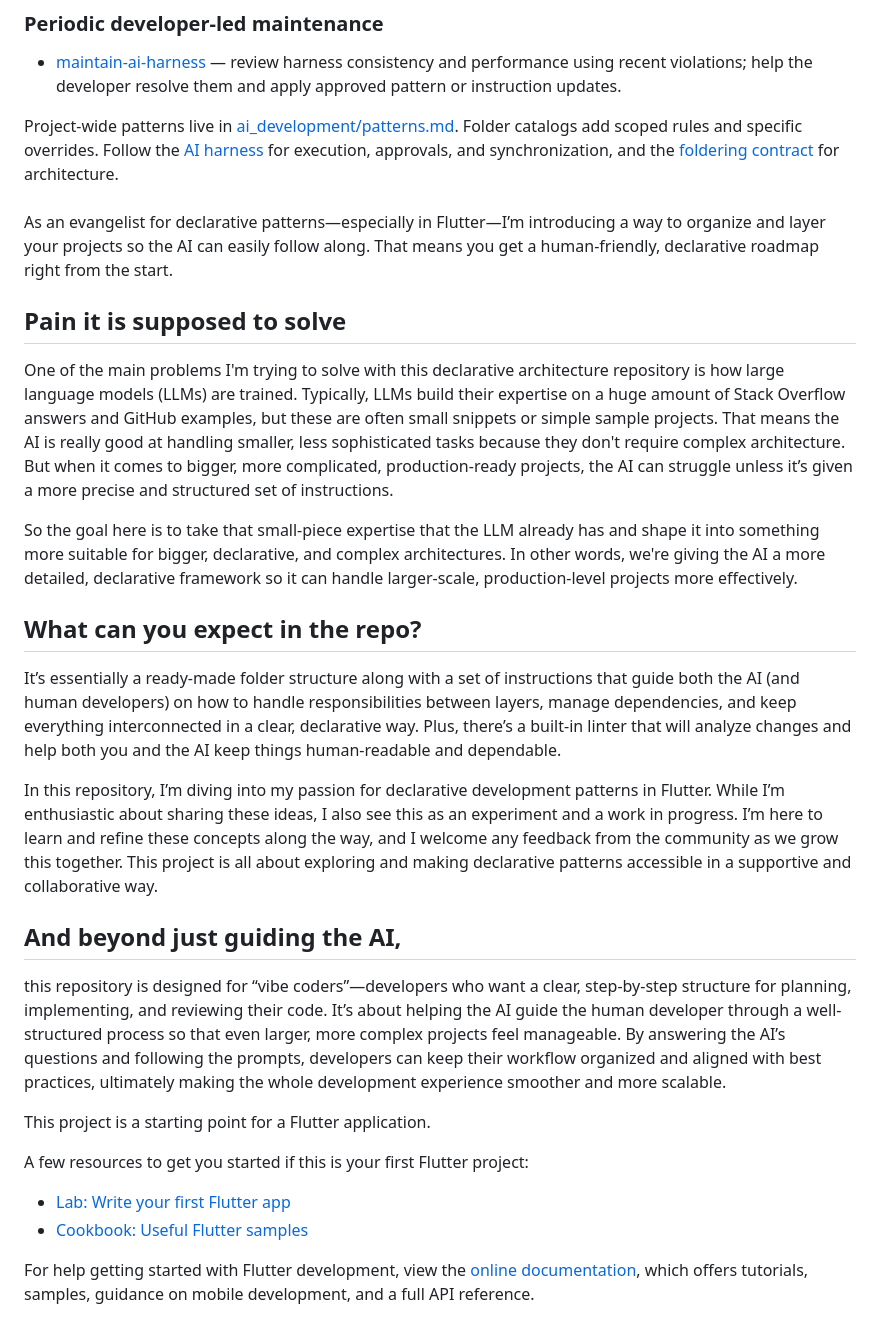
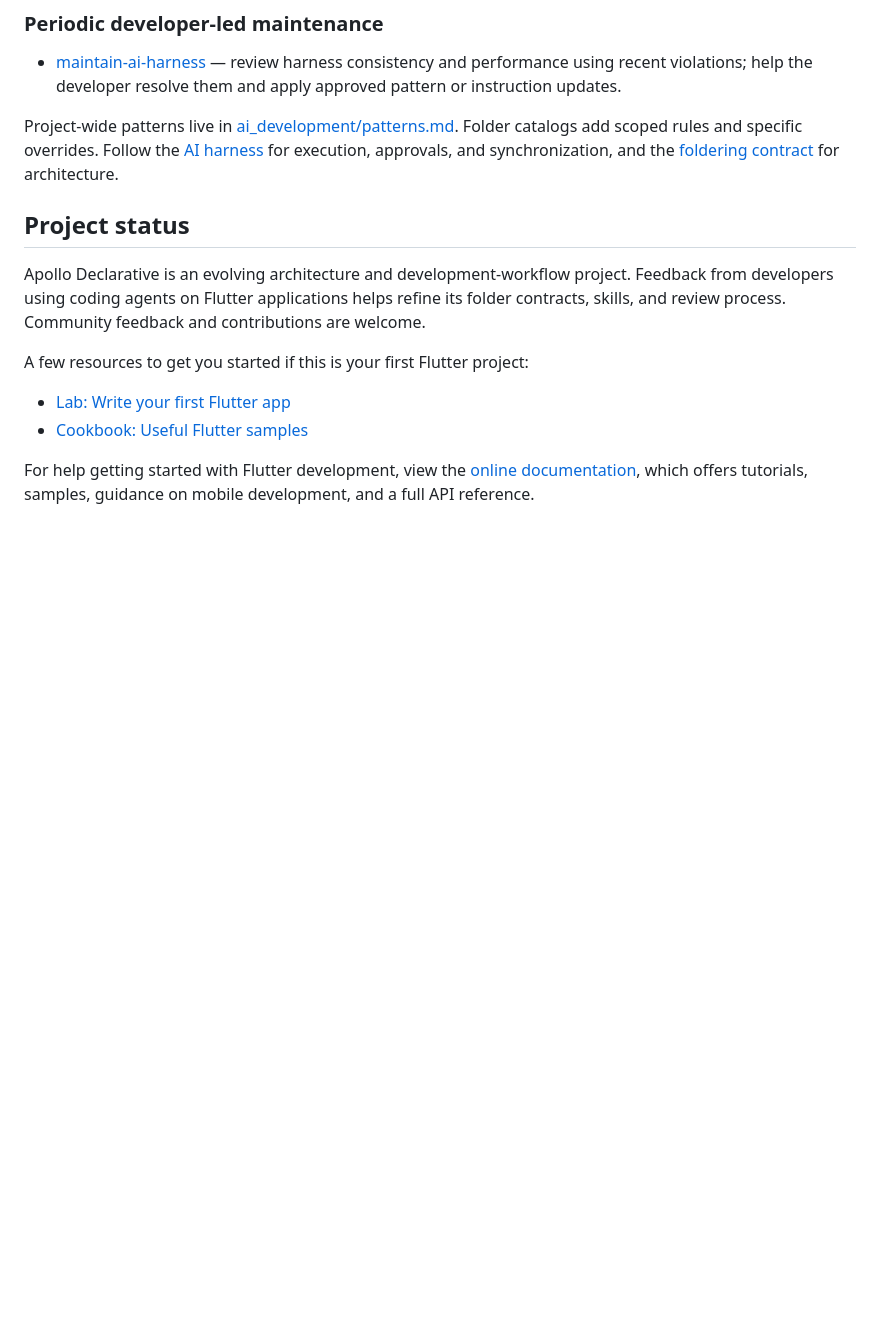
Before and after one commit to konstantinvoronov/ai_declarative_foldering_architecture, a Markdown page: README.md, the part around one of its changes. Rendered like a GitHub page; blank space fills up the shorter version.

Commit message:
Clarify Apollo README positioning and AI development workflow

```diff
--- a/README.md
+++ b/README.md
@@ -139,33 +143,9 @@ These tracking files remain project-owned. The skill uses the shared manifest to
 
 Project-wide patterns live in [ai_development/patterns.md](ai_development/patterns.md). Folder catalogs add scoped rules and specific overrides. Follow the [AI harness](ai_development/ai_harness.md) for execution, approvals, and synchronization, and the [foldering contract](ai_development/declarative_foldering_rules.md) for architecture.
 
-###
+## Project status
 
-As an evangelist for declarative patterns—especially in Flutter—I’m introducing a way to organize and layer your projects so the AI can easily follow along. That means you get a human-friendly, declarative roadmap right from the start.
-
-
-
-## Pain it is supposed to solve
-
-One of the main problems I'm trying to solve with this declarative architecture repository is how large language models (LLMs) are trained. Typically, LLMs build their expertise on a huge amount of Stack Overflow answers and GitHub examples, but these are often small snippets or simple sample projects. That means the AI is really good at handling smaller, less sophisticated tasks because they don't require complex architecture. But when it comes to bigger, more complicated, production-ready projects, the AI can struggle unless it’s given a more precise and structured set of instructions.
-
-So the goal here is to take that small-piece expertise that the LLM already has and shape it into something more suitable for bigger, declarative, and complex architectures. In other words, we're giving the AI a more detailed, declarative framework so it can handle larger-scale, production-level projects more effectively.
-
-
-## What can you expect in the repo?
-
-It’s essentially a ready-made folder structure along with a set of instructions that guide both the AI (and human developers) on how to handle responsibilities between layers, manage dependencies, and keep everything interconnected in a clear, declarative way. Plus, there’s a built-in linter that will analyze changes and help both you and the AI keep things human-readable and dependable.
-
-
-In this repository, I’m diving into my passion for declarative development patterns in Flutter. While I’m enthusiastic about sharing these ideas, I also see this as an experiment and a work in progress. I’m here to learn and refine these concepts along the way, and I welcome any feedback from the community as we grow this together. This project is all about exploring and making declarative patterns accessible in a supportive and collaborative way.
-
-## And beyond just guiding the AI,
-
-this repository is designed for “vibe coders”—developers who want a clear, step-by-step structure for planning, implementing, and reviewing their code. It’s about helping the AI guide the human developer through a well-structured process so that even larger, more complex projects feel manageable. By answering the AI’s questions and following the prompts, developers can keep their workflow organized and aligned with best practices, ultimately making the whole development experience smoother and more scalable.
-
-
-
-This project is a starting point for a Flutter application.
+Apollo Declarative is an evolving architecture and development-workflow project. Feedback from developers using coding agents on Flutter applications helps refine its folder contracts, skills, and review process. Community feedback and contributions are welcome.
 
 A few resources to get you started if this is your first Flutter project:
 
```
Also changed, not shown: other parts of README.md (+11 -7 lines).
